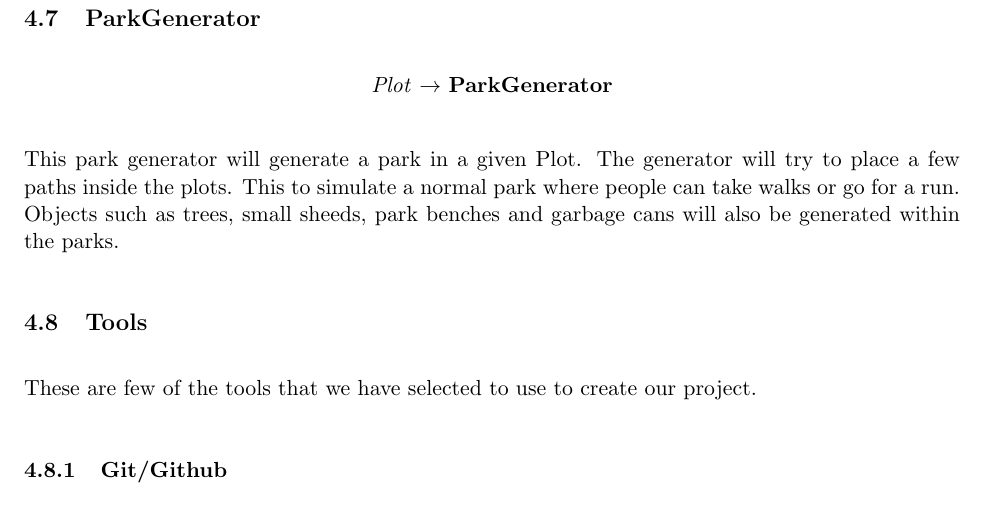
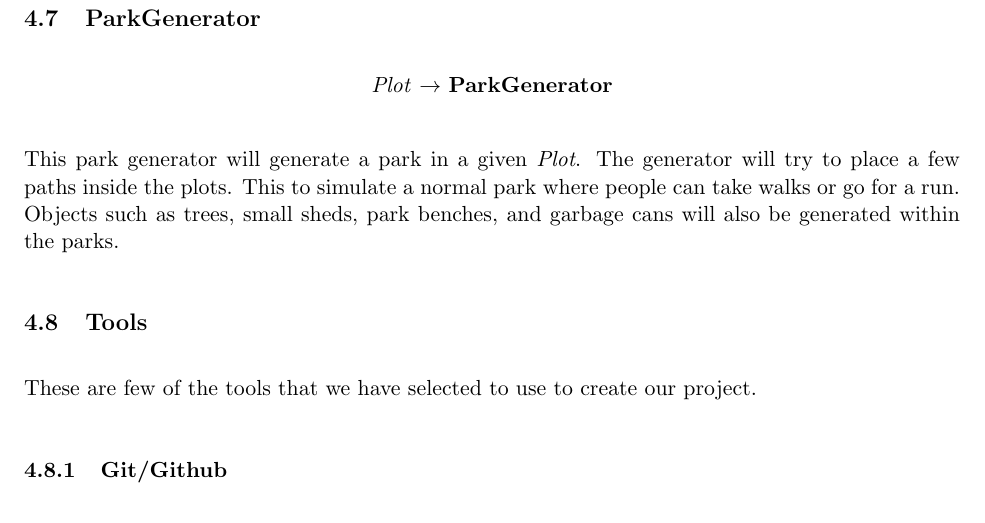
Before and after one commit to DATX02-20-02/Report, a LaTeX document (main.tex, which reads tex/method/park.tex): part of page 17 of 22, cut so that both start at the same text. Compiled offline with pdfLaTeX.

Commit message:
Smaller changes to park.tex

```diff
--- a/tex/method/park.tex
+++ b/tex/method/park.tex
@@ -2,7 +2,7 @@
 \begin{center}
     \textit{Plot} $\rightarrow$ \textbf{ParkGenerator}
 \end{center}
-This park generator will generate a park in a given Plot.
+This park generator will generate a park in a given \textit{Plot}.
 The generator will try to place a few paths inside the plots.
 This to simulate a normal park where people can take walks or go for a run.
-Objects such as trees, small sheeds, park benches and garbage cans will also be generated within the parks.
+Objects such as trees, small sheds, park benches, and garbage cans will also be generated within the parks.
```
